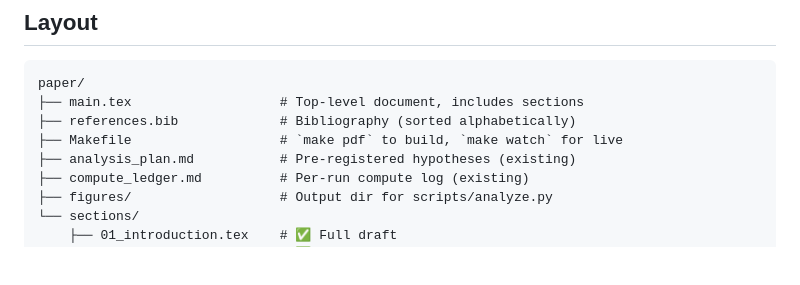
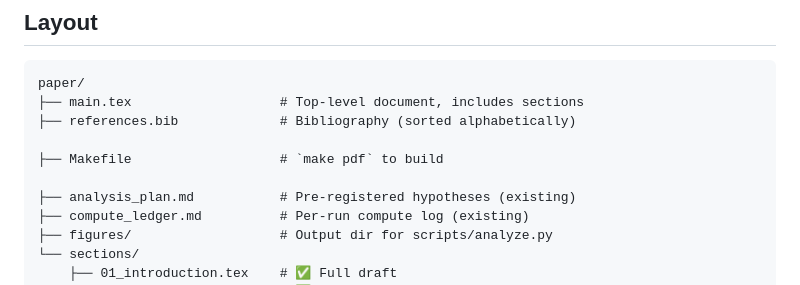
Before and after one commit to amcheste/pokemon-red-ai, a Markdown page: paper/SCAFFOLDING.md, the part around the change. GitHub-like rendering; blank space fills up the shorter version.

```diff
--- a/paper/SCAFFOLDING.md
+++ b/paper/SCAFFOLDING.md
@@ -11,7 +11,9 @@ or interpretation needs to land.
 paper/
 ├── main.tex                   # Top-level document, includes sections
 ├── references.bib             # Bibliography (sorted alphabetically)
-├── Makefile                   # `make pdf` to build, `make watch` for live
+
+├── Makefile                   # `make pdf` to build
+
 ├── analysis_plan.md           # Pre-registered hypotheses (existing)
 ├── compute_ledger.md          # Per-run compute log (existing)
 ├── figures/                   # Output dir for scripts/analyze.py
```
